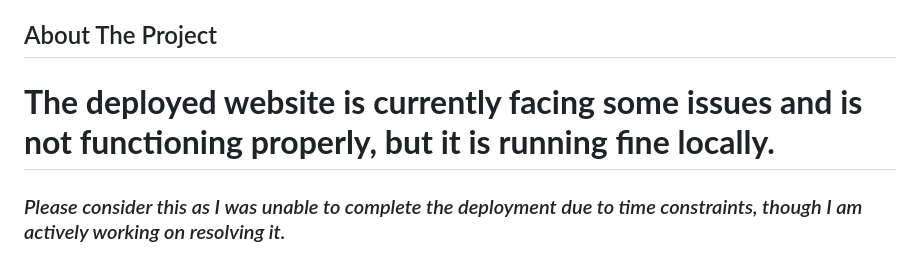
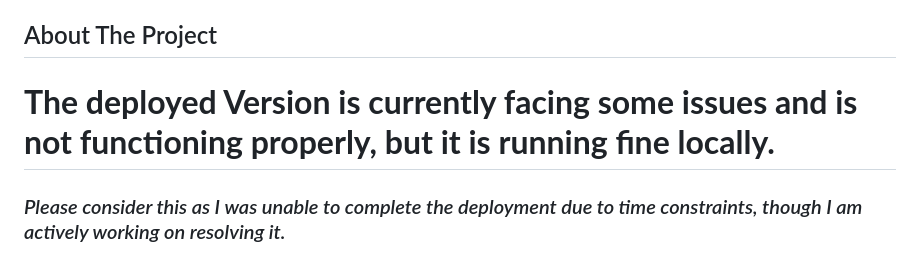
Before and after one commit to Nikhil-9981/Real_time_cricket_Scraping, a Markdown page: README.md, the part around the change. Drawn GitHub-style.

```diff
--- a/README.md
+++ b/README.md
@@ -78,7 +78,7 @@
 
 <!-- ABOUT THE PROJECT -->
 ## About The Project
-# **The deployed website is currently facing some issues and is not functioning properly, but it is running fine locally.**
+# **The deployed Version is currently facing some issues and is not functioning properly, but it is running fine locally.**
 ### *Please consider this as I was unable to complete the deployment due to time constraints, though I am actively working on resolving it.*
 
   This application automates the process of gathering cricket match information from a website. It allows users to view details about matches, navigate between pages of match listings, and display the collected information through a user-friendly web interface.
```
